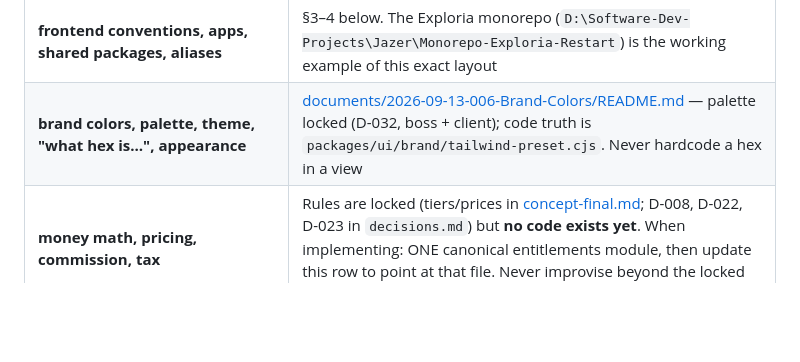
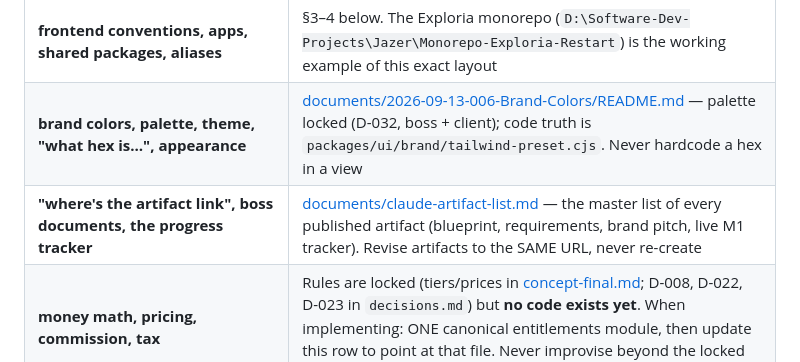
Before and after one commit to JLipreso/Notebook, a Markdown page: CLAUDE.md, the part around the change. GitHub-like rendering; blank space fills up the shorter version.

```diff
--- a/CLAUDE.md
+++ b/CLAUDE.md
@@ -30,6 +30,7 @@ Shared work logs and locked decisions live in [.claude/](.claude/README.md) —
 | **backend conventions, controllers, routes, envelope, auth** | §5 below (Laravel 12) + the Rosterlink-EMR reference project named there. Do NOT improvise a different shape |
 | **frontend conventions, apps, shared packages, aliases** | §3–4 below. The Exploria monorepo (`D:\Software-Dev-Projects\Jazer\Monorepo-Exploria-Restart`) is the working example of this exact layout |
 | **brand colors, palette, theme, "what hex is…", appearance** | [documents/2026-09-13-006-Brand-Colors/README.md](documents/2026-09-13-006-Brand-Colors/README.md) — palette locked (D-032, boss + client); code truth is `packages/ui/brand/tailwind-preset.cjs`. Never hardcode a hex in a view |
+| **"where's the artifact link", boss documents, the progress tracker** | [documents/claude-artifact-list.md](documents/claude-artifact-list.md) — the master list of every published artifact (blueprint, requirements, brand pitch, live M1 tracker). Revise artifacts to the SAME URL, never re-create |
 | **money math, pricing, commission, tax** | Rules are locked (tiers/prices in [concept-final.md](documents/2026-09-12-001-Project-Details/concept-final.md); D-008, D-022, D-023 in `decisions.md`) but **no code exists yet**. When implementing: ONE canonical entitlements module, then update this row to point at that file. Never improvise beyond the locked rules |
 | **deploy, GitHub Actions, VPS, subdomain, SSL, red pipeline** | §9 below (**not yet wired**). Org-wide runbooks: `D:\Software-Dev-Projects\Foxcity-4-Project-Notes\Claude-AI-Guide\VPS-Management\`. For failures fire `/diagnose-deploy` |
 | **"is the site up", "what's deployed"** | `/whats-live` skill — it will report "nothing deployed yet" until §9 is filled in |
```
Also changed, not shown: documents/claude-artifact-list.md (added, +16 -0 lines).
